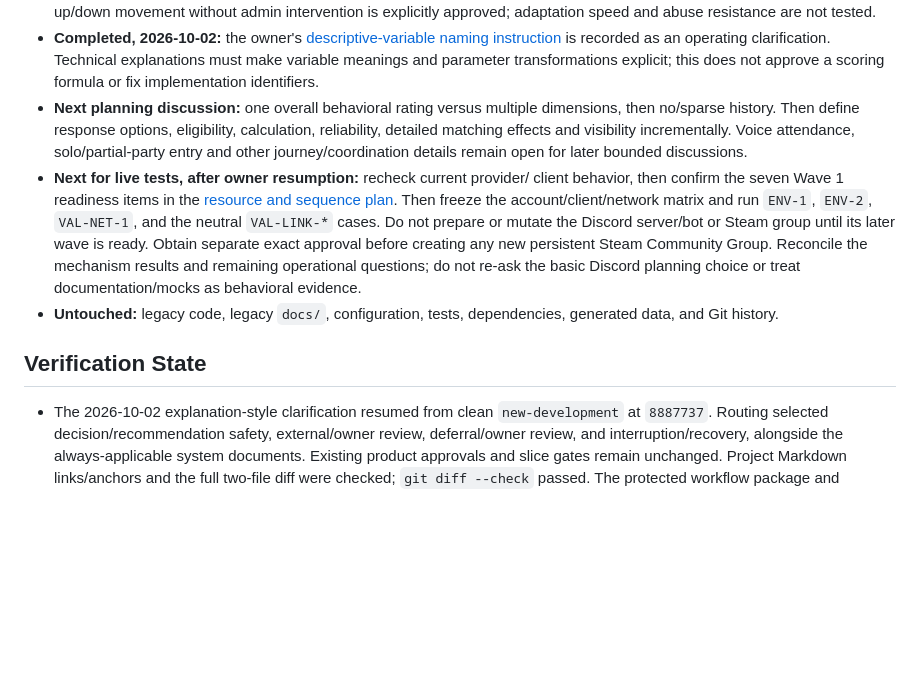
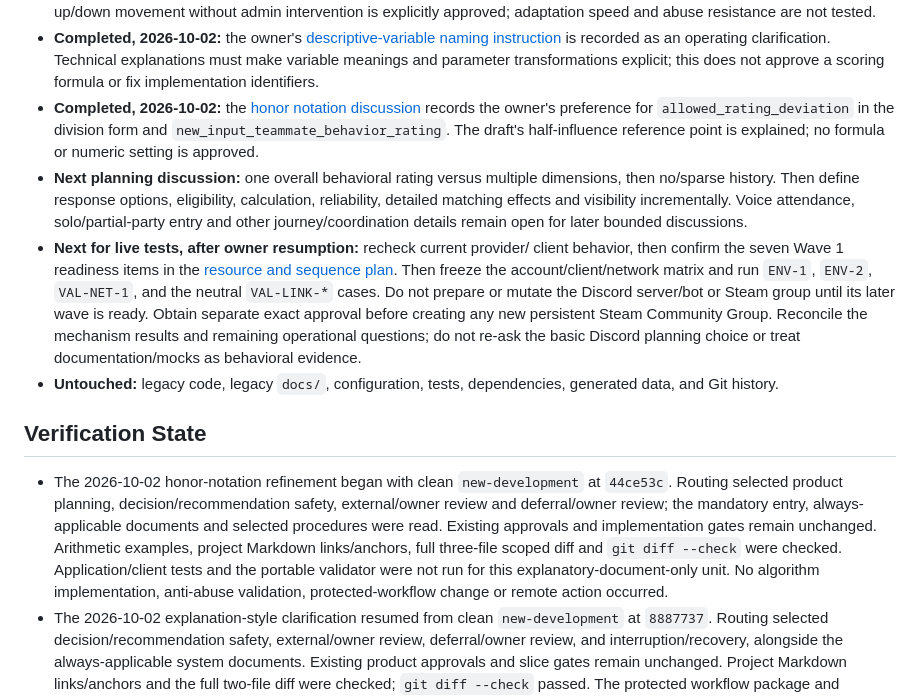
Before and after one commit to asimersoy/TeamRadarLaravel, a Markdown page: project-docs/current-state.md, the part around the change. Rendered like a GitHub page; blank space fills up the shorter version.

```diff
--- a/project-docs/current-state.md
+++ b/project-docs/current-state.md
@@ -258,6 +258,11 @@
   is recorded as an operating clarification. Technical explanations must make
   variable meanings and parameter transformations explicit; this does not
   approve a scoring formula or fix implementation identifiers.
+- **Completed, 2026-10-02:** the
+  [honor notation discussion](specs/product-foundations.md#provisional-honor-notation-discussion)
+  records the owner's preference for `allowed_rating_deviation` in the division
+  form and `new_input_teammate_behavior_rating`. The draft's half-influence
+  reference point is explained; no formula or numeric setting is approved.
 - **Next planning discussion:** one overall behavioral rating versus multiple
   dimensions, then no/sparse history. Then define response options,
   eligibility, calculation, reliability, detailed matching effects and
@@ -279,6 +284,16 @@
 
 ## Verification State
 
+- The 2026-10-02 honor-notation refinement began with clean `new-development`
+  at `44ce53c`. Routing selected product planning, decision/recommendation
+  safety, external/owner review and deferral/owner review; the mandatory entry,
+  always-applicable documents and selected procedures were read. Existing
+  approvals and implementation gates remain unchanged. Arithmetic examples,
+  project Markdown links/anchors, full three-file scoped diff and
+  `git diff --check` were checked. Application/client tests and the portable
+  validator were not run for this explanatory-document-only unit. No algorithm
+  implementation, anti-abuse validation, protected-workflow change or remote
+  action occurred.
 - The 2026-10-02 explanation-style clarification resumed from clean
   `new-development` at `8887737`. Routing selected decision/recommendation
   safety, external/owner review, deferral/owner review, and interruption/recovery,
```
Also changed, not shown: project-docs/governance/open-questions.md (+6 -0 lines), project-docs/specs/product-foundations.md (+46 -0 lines).
